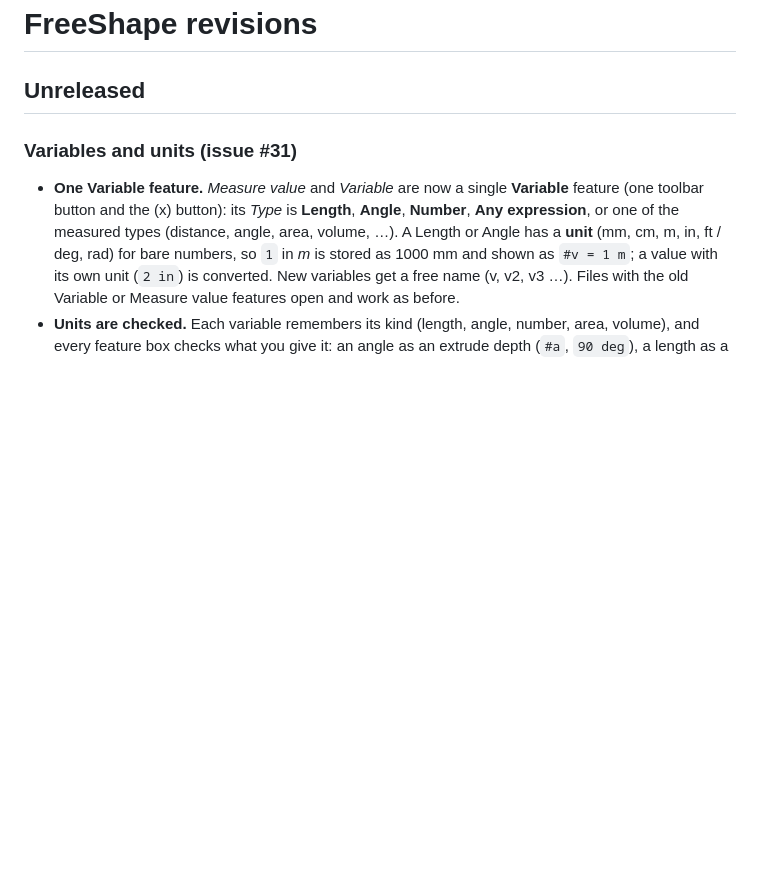
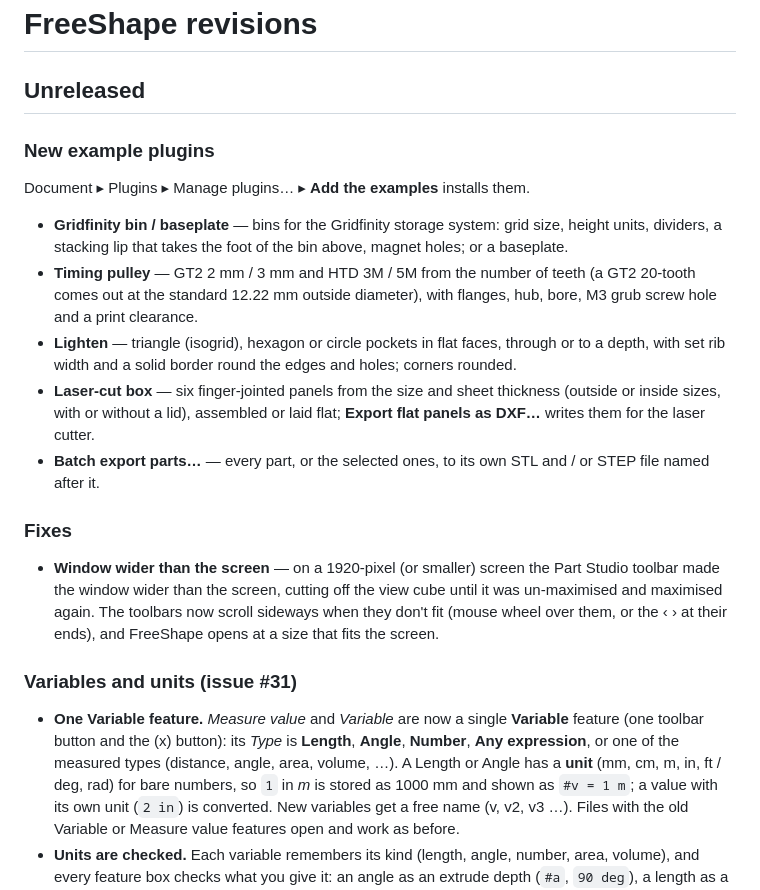
Before and after one commit to richiewillmott/FreeShape, a Markdown page: CHANGES.md, the part around the change. Drawn GitHub-style; blank space fills up the shorter version.

```diff
--- a/CHANGES.md
+++ b/CHANGES.md
@@ -1,6 +1,24 @@
 # FreeShape revisions
 
 ## Unreleased
+
+### New example plugins
+Document ▸ Plugins ▸ Manage plugins… ▸ **Add the examples** installs them.
+- **Gridfinity bin / baseplate** — bins for the Gridfinity storage system: grid size, height units, dividers, a
+  stacking lip that takes the foot of the bin above, magnet holes; or a baseplate.
+- **Timing pulley** — GT2 2 mm / 3 mm and HTD 3M / 5M from the number of teeth (a GT2 20-tooth comes out at the
+  standard 12.22 mm outside diameter), with flanges, hub, bore, M3 grub screw hole and a print clearance.
+- **Lighten** — triangle (isogrid), hexagon or circle pockets in flat faces, through or to a depth, with set rib
+  width and a solid border round the edges and holes; corners rounded.
+- **Laser-cut box** — six finger-jointed panels from the size and sheet thickness (outside or inside sizes, with
+  or without a lid), assembled or laid flat; **Export flat panels as DXF…** writes them for the laser cutter.
+- **Batch export parts…** — every part, or the selected ones, to its own STL and / or STEP file named after it.
+
+### Fixes
+- **Window wider than the screen** — on a 1920-pixel (or smaller) screen the Part Studio toolbar made the window
+  wider than the screen, cutting off the view cube until it was un-maximised and maximised again. The toolbars now
+  scroll sideways when they don't fit (mouse wheel over them, or the ‹ › at their ends), and FreeShape opens at a
+  size that fits the screen.
 
 ### Variables and units (issue #31)
 - **One Variable feature.** *Measure value* and *Variable* are now a single **Variable** feature (one toolbar
```
Also changed, not shown: PLUGINS.md (+17 -2 lines), README.md (+2 -1 lines), docs/images/plugins.png (added), 8 other files.
